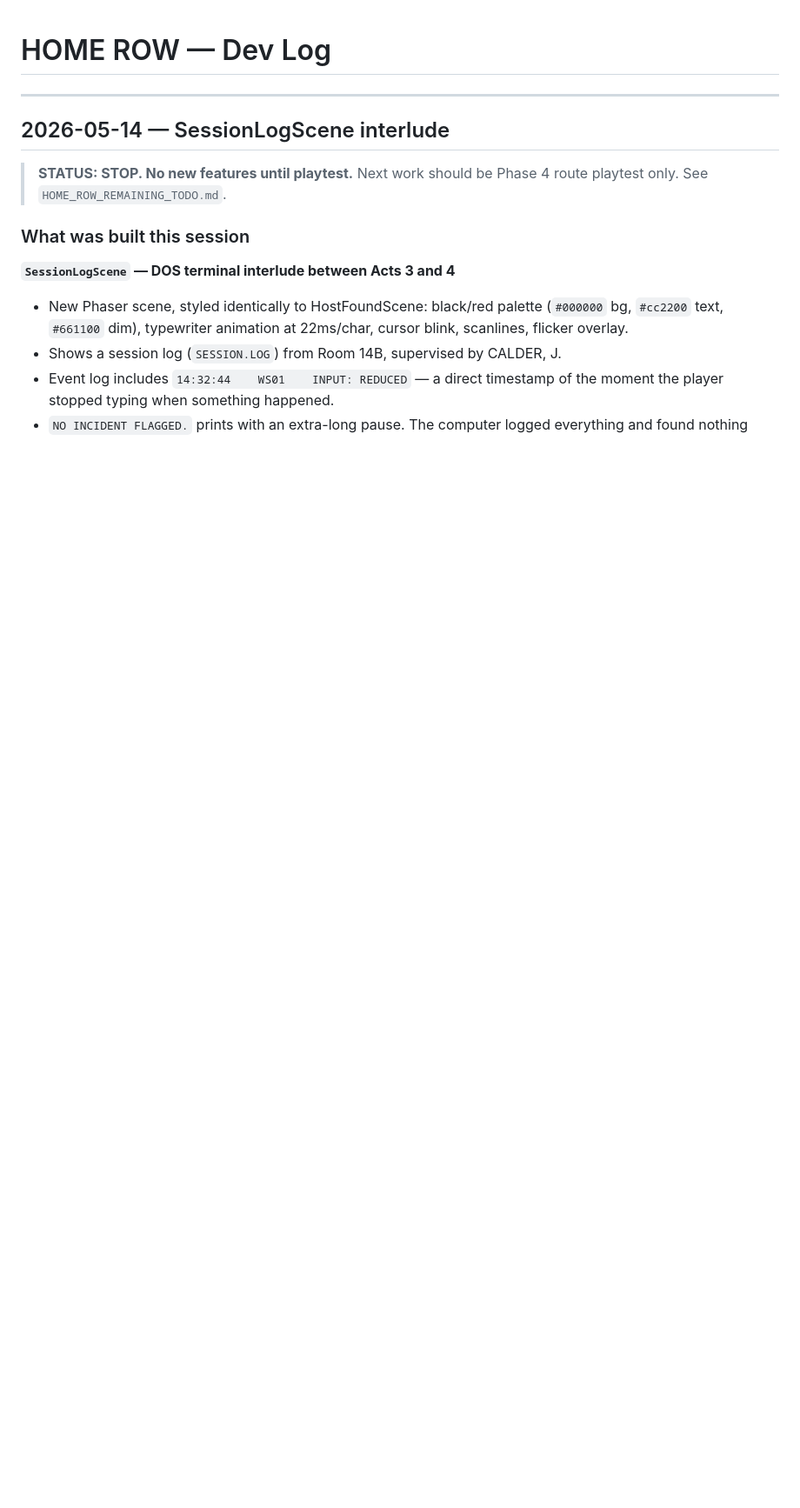
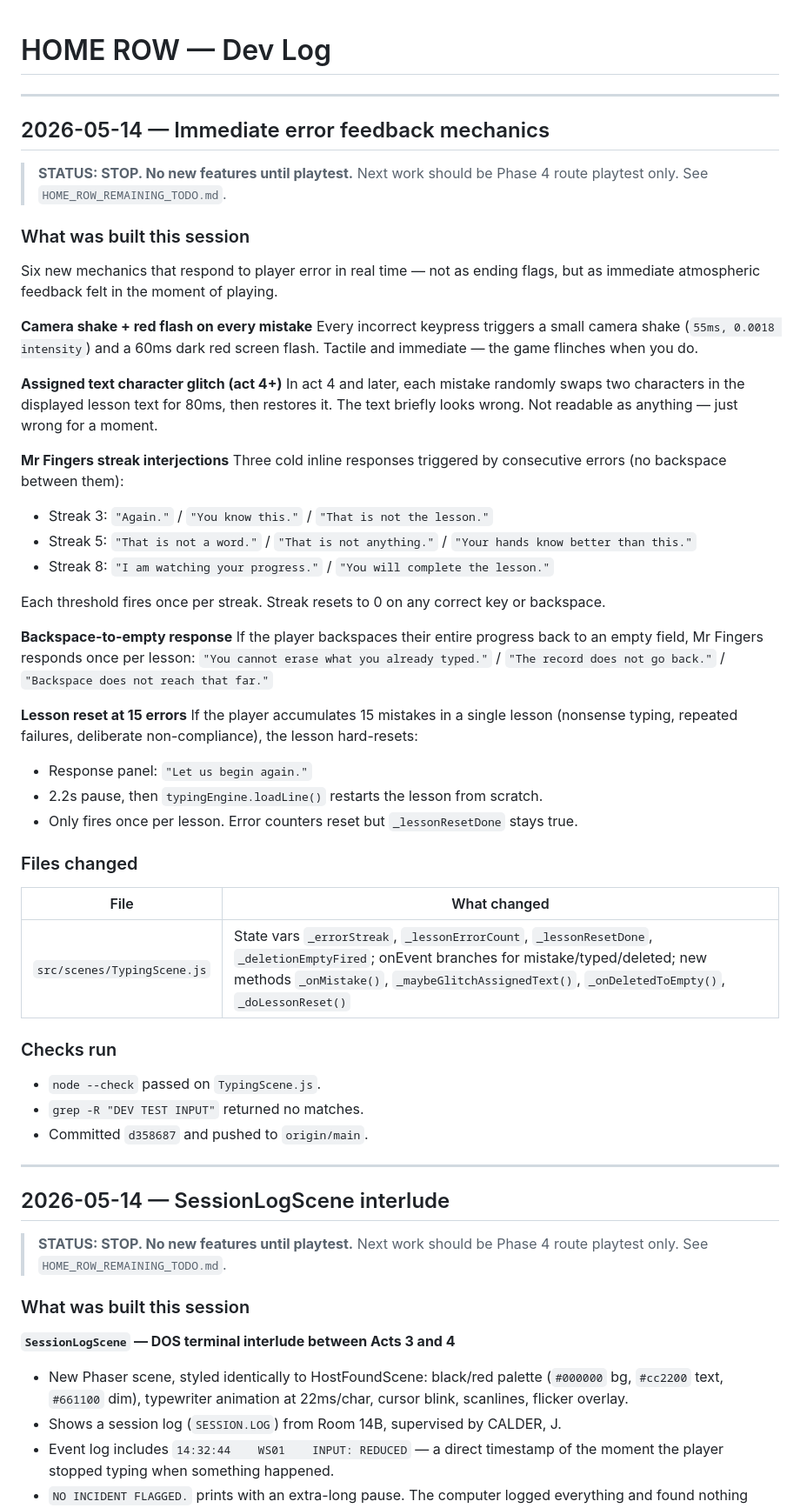
Before and after one commit to ThePianoSkitFiasco/home-row, a Markdown page: DEV_LOG.md, the part around the change. Shown at 87% size. GitHub-like rendering; blank space fills up the shorter version.

Commit message:
Update dev log and stop notice for error feedback session
Co-Authored-By: Claude Sonnet 4.6 <noreply@anthropic.com>

```diff
--- a/DEV_LOG.md
+++ b/DEV_LOG.md
@@ -1,4 +1,51 @@
 # HOME ROW — Dev Log
+
+---
+
+## 2026-05-14 — Immediate error feedback mechanics
+
+> **STATUS: STOP. No new features until playtest.**
+> Next work should be Phase 4 route playtest only. See `HOME_ROW_REMAINING_TODO.md`.
+
+### What was built this session
+
+Six new mechanics that respond to player error in real time — not as ending flags, but as immediate atmospheric feedback felt in the moment of playing.
+
+**Camera shake + red flash on every mistake**
+Every incorrect keypress triggers a small camera shake (`55ms, 0.0018 intensity`) and a 60ms dark red screen flash. Tactile and immediate — the game flinches when you do.
+
+**Assigned text character glitch (act 4+)**
+In act 4 and later, each mistake randomly swaps two characters in the displayed lesson text for 80ms, then restores it. The text briefly looks wrong. Not readable as anything — just wrong for a moment.
+
+**Mr Fingers streak interjections**
+Three cold inline responses triggered by consecutive errors (no backspace between them):
+- Streak 3: `"Again."` / `"You know this."` / `"That is not the lesson."`
+- Streak 5: `"That is not a word."` / `"That is not anything."` / `"Your hands know better than this."`
+- Streak 8: `"I am watching your progress."` / `"You will complete the lesson."`
+
+Each threshold fires once per streak. Streak resets to 0 on any correct key or backspace.
+
+**Backspace-to-empty response**
+If the player backspaces their entire progress back to an empty field, Mr Fingers responds once per lesson:
+`"You cannot erase what you already typed."` / `"The record does not go back."` / `"Backspace does not reach that far."`
+
+**Lesson reset at 15 errors**
+If the player accumulates 15 mistakes in a single lesson (nonsense typing, repeated failures, deliberate non-compliance), the lesson hard-resets:
+- Response panel: `"Let us begin again."`
+- 2.2s pause, then `typingEngine.loadLine()` restarts the lesson from scratch.
+- Only fires once per lesson. Error counters reset but `_lessonResetDone` stays true.
+
+### Files changed
+
+| File | What changed |
+|------|-------------|
+| `src/scenes/TypingScene.js` | State vars `_errorStreak`, `_lessonErrorCount`, `_lessonResetDone`, `_deletionEmptyFired`; onEvent branches for mistake/typed/deleted; new methods `_onMistake()`, `_maybeGlitchAssignedText()`, `_onDeletedToEmpty()`, `_doLessonReset()` |
+
+### Checks run
+
+- `node --check` passed on `TypingScene.js`.
+- `grep -R "DEV TEST INPUT"` returned no matches.
+- Committed `d358687` and pushed to `origin/main`.
 
 ---
 
```
Also changed, not shown: HOME_ROW_REMAINING_TODO.md (+2 -2 lines).
